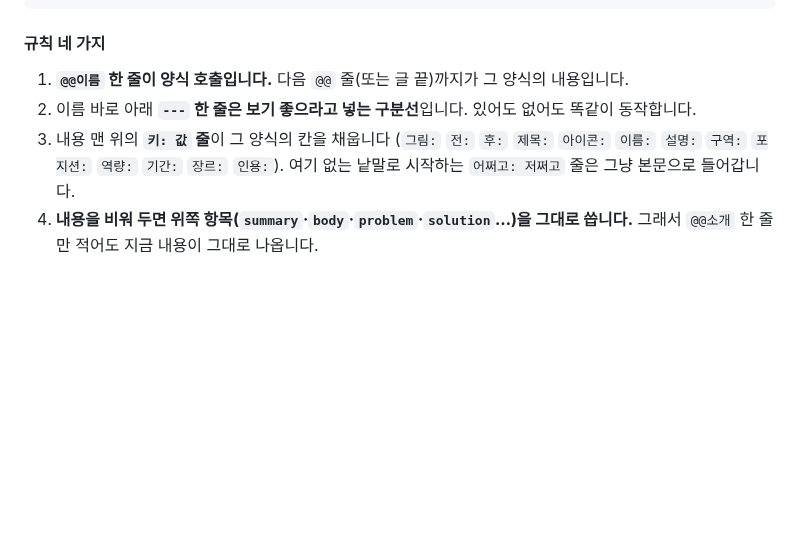
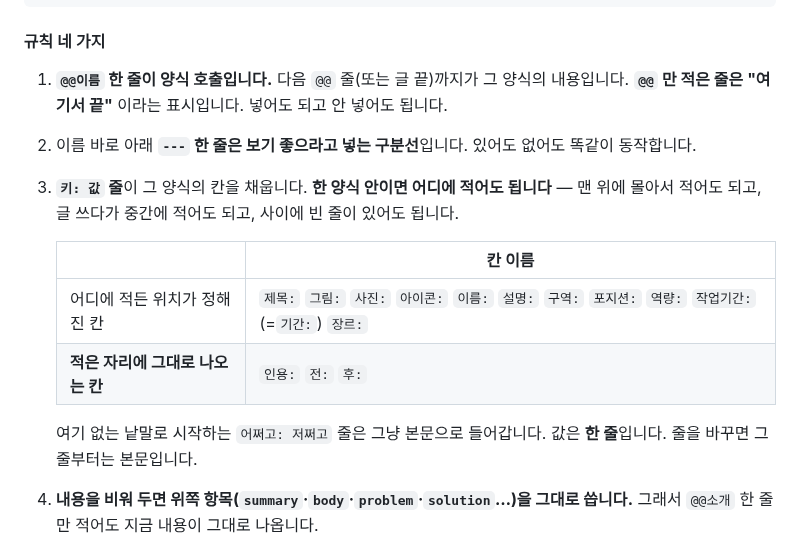
Before and after one commit to salmonsla119/Portfolio, a Markdown page: 편집방법.md, the part around one of its changes. Rendered like a GitHub page; blank space fills up the shorter version.

```diff
--- a/편집방법.md
+++ b/편집방법.md
@@ -95,10 +95,18 @@ md:`
 #### 규칙 네 가지
 
 1. **`@@이름` 한 줄이 양식 호출입니다.** 다음 `@@` 줄(또는 글 끝)까지가 그 양식의 내용입니다.
+   **`@@` 만 적은 줄은 "여기서 끝"** 이라는 표시입니다. 넣어도 되고 안 넣어도 됩니다.
 2. 이름 바로 아래 **`---` 한 줄은 보기 좋으라고 넣는 구분선**입니다. 있어도 없어도 똑같이 동작합니다.
-3. 내용 맨 위의 **`키: 값` 줄**이 그 양식의 칸을 채웁니다
-   (`그림:` `전:` `후:` `제목:` `아이콘:` `이름:` `설명:` `구역:` `포지션:` `역량:` `기간:` `장르:` `인용:`).
+3. **`키: 값` 줄**이 그 양식의 칸을 채웁니다. **한 양식 안이면 어디에 적어도 됩니다** —
+   맨 위에 몰아서 적어도 되고, 글 쓰다가 중간에 적어도 되고, 사이에 빈 줄이 있어도 됩니다.
+
+   | | 칸 이름 |
+   |---|---|
+   | 어디에 적든 위치가 정해진 칸 | `제목:` `그림:` `사진:` `아이콘:` `이름:` `설명:` `구역:` `포지션:` `역량:` `작업기간:`(=`기간:`) `장르:` |
+   | **적은 자리에 그대로 나오는 칸** | `인용:` `전:` `후:` |
+
    여기 없는 낱말로 시작하는 `어쩌고: 저쩌고` 줄은 그냥 본문으로 들어갑니다.
+   값은 **한 줄**입니다. 줄을 바꾸면 그 줄부터는 본문입니다.
 4. **내용을 비워 두면 위쪽 항목(`summary`·`body`·`problem`·`solution`…)을 그대로 씁니다.**
    그래서 `@@소개` 한 줄만 적어도 지금 내용이 그대로 나옵니다.
 
```
Also changed, not shown: other parts of 편집방법.md (+18 -10 lines), CLAUDE.md (+9 -4 lines), docs/blocks/solve.jpg, 4 other files.
